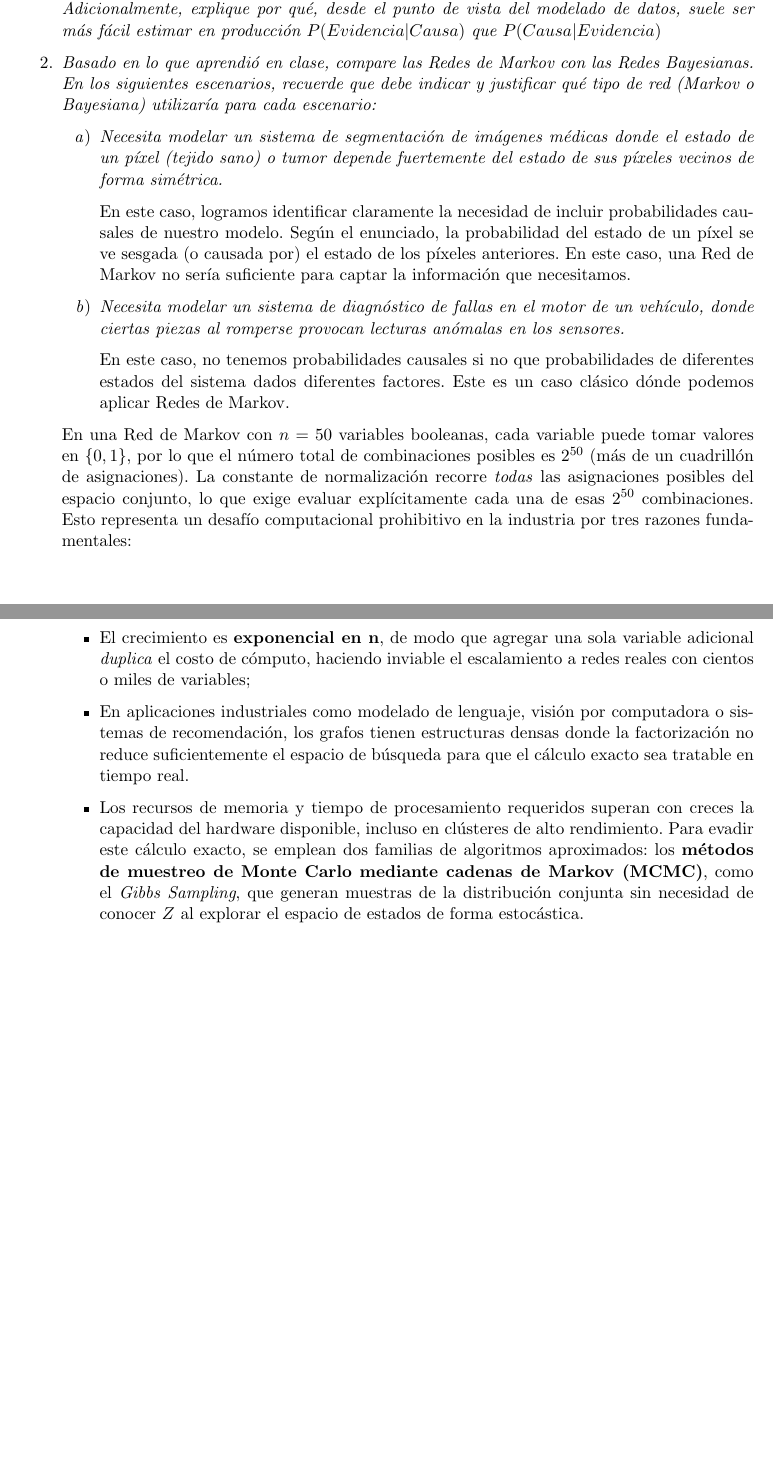
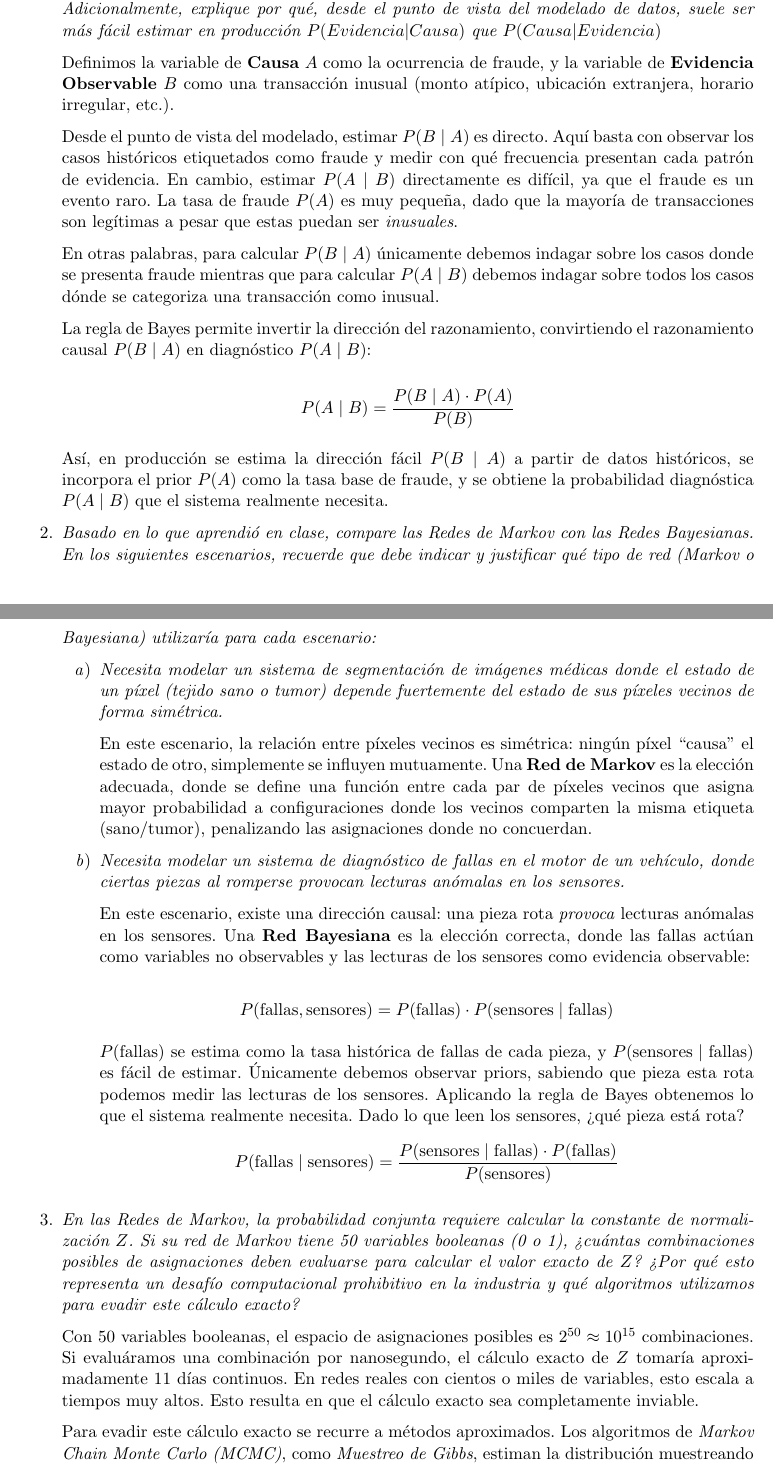
Before and after one commit to Jose-Merida-UVG/Artificial-Intelligence-CC3085, a LaTeX document (Lab-09/Informe.tex): two parts of pages 1 and 2 of 2, joined at a grey line, cut so that both start at the same text. Compiled offline with pdfLaTeX.

Commit message:
update pdf report + readme (lab-09)

```diff
--- a/Lab-09/Informe.tex
+++ b/Lab-09/Informe.tex
@@ -50,53 +50,78 @@ definir: se espera que usted conecte el concepto con sus implicaciones práctica
     y una variable de ``Causa'' (A). Adicionalmente, explique por qué, desde el punto de vista del modelado de datos, suele ser más
     fácil estimar en producción $P(Evidencia | Causa)$ que $P(Causa | Evidencia)$}
 
+  Definimos la variable de \textbf{Causa} $A$ como la ocurrencia de fraude, y la variable de
+  \textbf{Evidencia Observable} $B$ como una transacción inusual (monto atípico, ubicación
+  extranjera, horario irregular, etc.).
+
+  Desde el punto de vista del modelado, estimar $P(B \mid A)$ es directo. Aquí basta con observar
+  los casos históricos etiquetados como fraude y medir con qué frecuencia presentan cada patrón
+  de evidencia. En cambio, estimar $P(A \mid B)$ directamente es difícil, ya que el fraude es
+  un evento raro. La tasa de fraude $P(A)$ es muy pequeña, dado que la mayoría de transacciones son
+  legítimas a pesar que estas puedan ser \textit{inusuales}.
+
+  En otras palabras, para calcular $P(B \mid A)$ únicamente debemos indagar sobre los casos donde
+  se presenta fraude mientras que para calcular $P(A \mid B)$ debemos indagar sobre todos los casos
+  dónde se categoriza una transacción como inusual.
+
+  La regla de Bayes permite invertir la dirección del razonamiento, convirtiendo el razonamiento
+  causal $P(B \mid A)$ en diagnóstico $P(A \mid B)$:
+
+  $$P(A \mid B) = \frac{P(B \mid A) \cdot P(A)}{P(B)}$$
+
+  Así, en producción se estima la dirección fácil $P(B \mid A)$ a partir de datos históricos,
+  se incorpora el prior $P(A)$ como la tasa base de fraude, y se obtiene la probabilidad
+  diagnóstica $P(A \mid B)$ que el sistema realmente necesita.
+
 
   \item \textit{Basado en lo que aprendió en clase, compare las Redes de Markov con las Redes Bayesianas. En los siguientes escenarios,
     recuerde que debe indicar y justificar qué tipo de red (Markov o Bayesiana) utilizaría para cada escenario:}
 
-    \begin{enumerate}
-      \item\textit{Necesita modelar un sistema de segmentación de imágenes médicas donde el estado de un píxel (tejido sano) o tumor
-        depende fuertemente del estado de sus píxeles vecinos de forma simétrica.}
+\begin{enumerate}
+  \item \textit{Necesita modelar un sistema de segmentación de imágenes médicas donde el estado de un
+  píxel (tejido sano o tumor) depende fuertemente del estado de sus píxeles vecinos de forma
+  simétrica.}
 
-        En este caso, logramos identificar claramente la necesidad de incluir probabilidades causales de nuestro modelo. Según el enunciado,
-        la probabilidad del estado de un píxel se ve sesgada (o causada por) el estado de los píxeles anteriores. En este caso, una Red de
-        Markov no sería suficiente para captar la información que necesitamos.
+  En este escenario, la relación entre píxeles vecinos es simétrica:
+  ningún píxel ``causa'' el estado de otro, simplemente se influyen mutuamente.
+  Una \textbf{Red de Markov} es la elección adecuada, donde se define una función
+  entre cada par de píxeles vecinos que asigna mayor probabilidad a
+  configuraciones donde los vecinos comparten la misma etiqueta (sano/tumor), penalizando
+  las asignaciones donde no concuerdan.
 
-      \item\textit{Necesita modelar un sistema de diagnóstico de fallas en el motor de un vehículo, donde ciertas piezas al romperse
-        provocan lecturas anómalas en los sensores.}
+  \item \textit{Necesita modelar un sistema de diagnóstico de fallas en el motor de un vehículo, donde
+  ciertas piezas al romperse provocan lecturas anómalas en los sensores.}
 
-        En este caso, no tenemos probabilidades causales si no que probabilidades de diferentes estados del sistema dados diferentes
-        factores. Este es un caso clásico dónde podemos aplicar Redes de Markov.
-    \end{enumerate}
+  En este escenario, existe una dirección causal: una pieza rota
+  \textit{provoca} lecturas anómalas en los sensores. Una \textbf{Red Bayesiana}
+  es la elección correcta, donde las fallas actúan como variables no observables
+  y las lecturas de los sensores como evidencia observable:
 
-  En una Red de Markov con $n = 50$ variables booleanas, cada variable puede tomar valores en
-$\{0, 1\}$, por lo que el número total de combinaciones posibles es $2^{50}$
-(más de un cuadrillón de asignaciones). La constante de normalización
- recorre \textit{todas} las asignaciones
-posibles del espacio conjunto, lo que exige evaluar explícitamente cada una de esas $2^{50}$
-combinaciones. Esto representa un desafío computacional prohibitivo en la industria por tres razones
-fundamentales:
+  $$P(\text{fallas}, \text{sensores}) = P(\text{fallas}) \cdot P(\text{sensores} \mid \text{fallas})$$
 
-\begin{itemize}
+  $P(\text{fallas})$ se estima como la tasa histórica de fallas de cada pieza, y
+  $P(\text{sensores} \mid \text{fallas})$ es fácil de estimar. Únicamente debemos observar priors, sabiendo
+  que pieza esta rota podemos medir las lecturas de los sensores. Aplicando la regla de Bayes obtenemos
+  lo que el sistema realmente necesita. Dado lo que leen los sensores, ¿qué pieza está rota?
+  $$P(\text{fallas} \mid \text{sensores}) = \frac{P(\text{sensores} \mid \text{fallas}) \cdot P(\text{fallas})}{P(\text{sensores})}$$
+\end{enumerate}
 
-  \item El crecimiento es \textbf{exponencial en $\mathbf n$}, de modo que agregar una sola variable
-adicional \textit{duplica} el costo de cómputo, haciendo inviable el escalamiento a redes reales con
-cientos o miles de variables;
+\item \textit{En las Redes de Markov, la probabilidad conjunta requiere calcular la constante de
+normalización $Z$. Si su red de Markov tiene 50 variables booleanas (0 o 1), ¿cuántas combinaciones
+posibles de asignaciones deben evaluarse para calcular el valor exacto de $Z$? ¿Por qué esto representa
+un desafío computacional prohibitivo en la industria y qué algoritmos utilizamos para evadir este
+cálculo exacto?}
 
+Con 50 variables booleanas, el espacio de asignaciones posibles es $2^{50} \approx 10^{15}$
+combinaciones. Si evaluáramos una combinación por nanosegundo, el cálculo exacto de $Z$
+tomaría aproximadamente 11 días continuos. En redes reales con cientos o miles
+de variables, esto escala a tiempos muy altos. Esto resulta en que el cálculo exacto sea completamente inviable.
 
-  \item En aplicaciones industriales como modelado de lenguaje, visión por
-computadora o sistemas de recomendación, los grafos tienen estructuras densas donde la factorización
-no reduce suficientemente el espacio de búsqueda para que el cálculo exacto sea tratable en tiempo
-real.
+Para evadir este cálculo exacto se recurre a métodos aproximados. Los algoritmos de
+\textit{Markov Chain Monte Carlo (MCMC)}, como \textit{Muestreo de Gibbs}, estiman la
+distribución muestreando el espacio de estados sin necesidad de enumerar todas las
+combinaciones.
 
-\item Los recursos de memoria y tiempo de procesamiento requeridos superan con creces la
-capacidad del hardware disponible, incluso en clústeres de alto rendimiento. Para evadir este cálculo
-exacto, se emplean dos familias de algoritmos aproximados: los \textbf{métodos de muestreo de Monte
-Carlo mediante cadenas de Markov (MCMC)}, como el \textit{Gibbs Sampling}, que generan muestras
-de la distribución conjunta sin necesidad de conocer $Z$ al explorar el espacio de estados de forma
-estocástica.
-
-\end{itemize}
 
 \end{enumerate}
 
```
Also changed, not shown: Lab-09/Informe.pdf (added), Lab-09/README.md.
